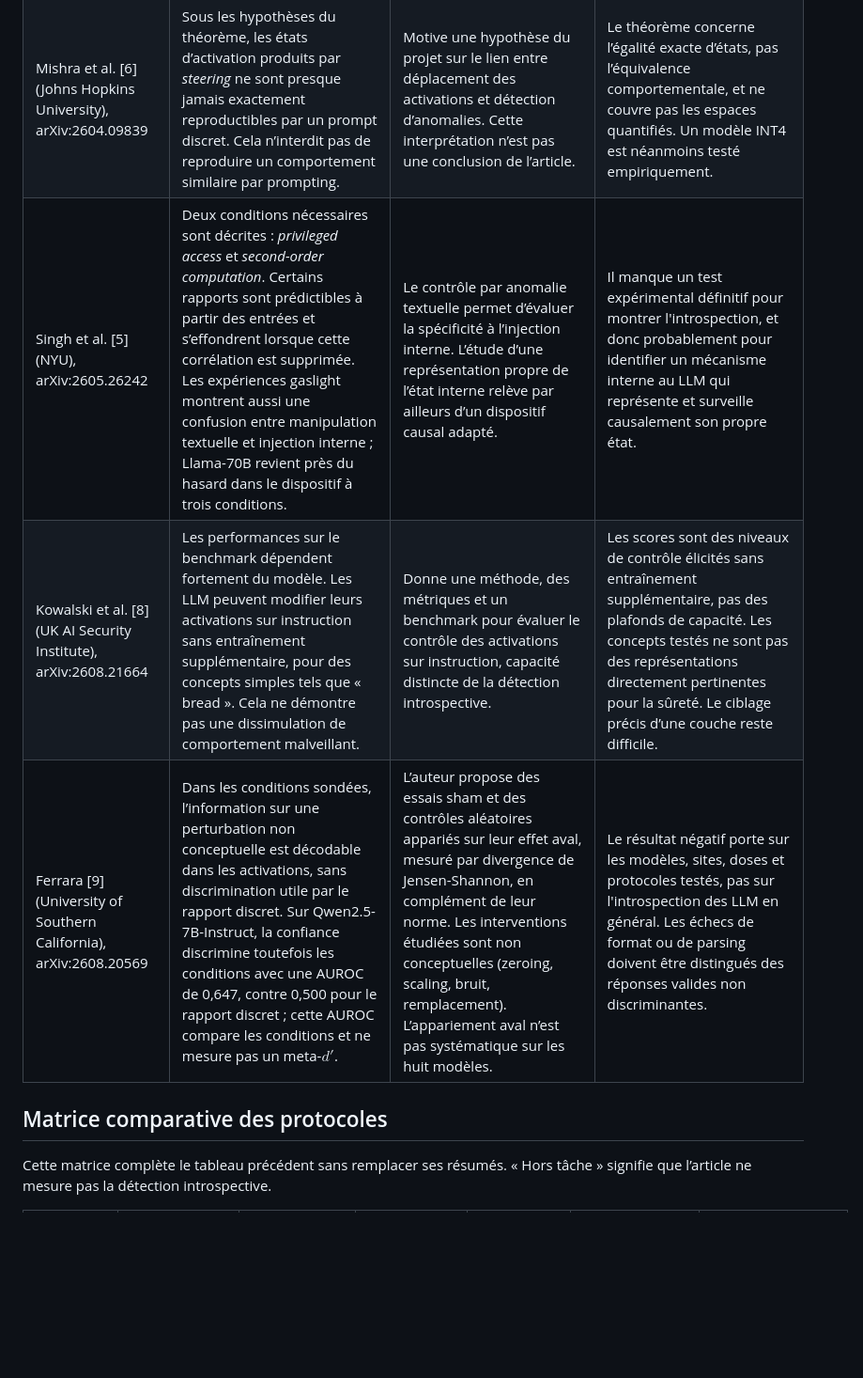
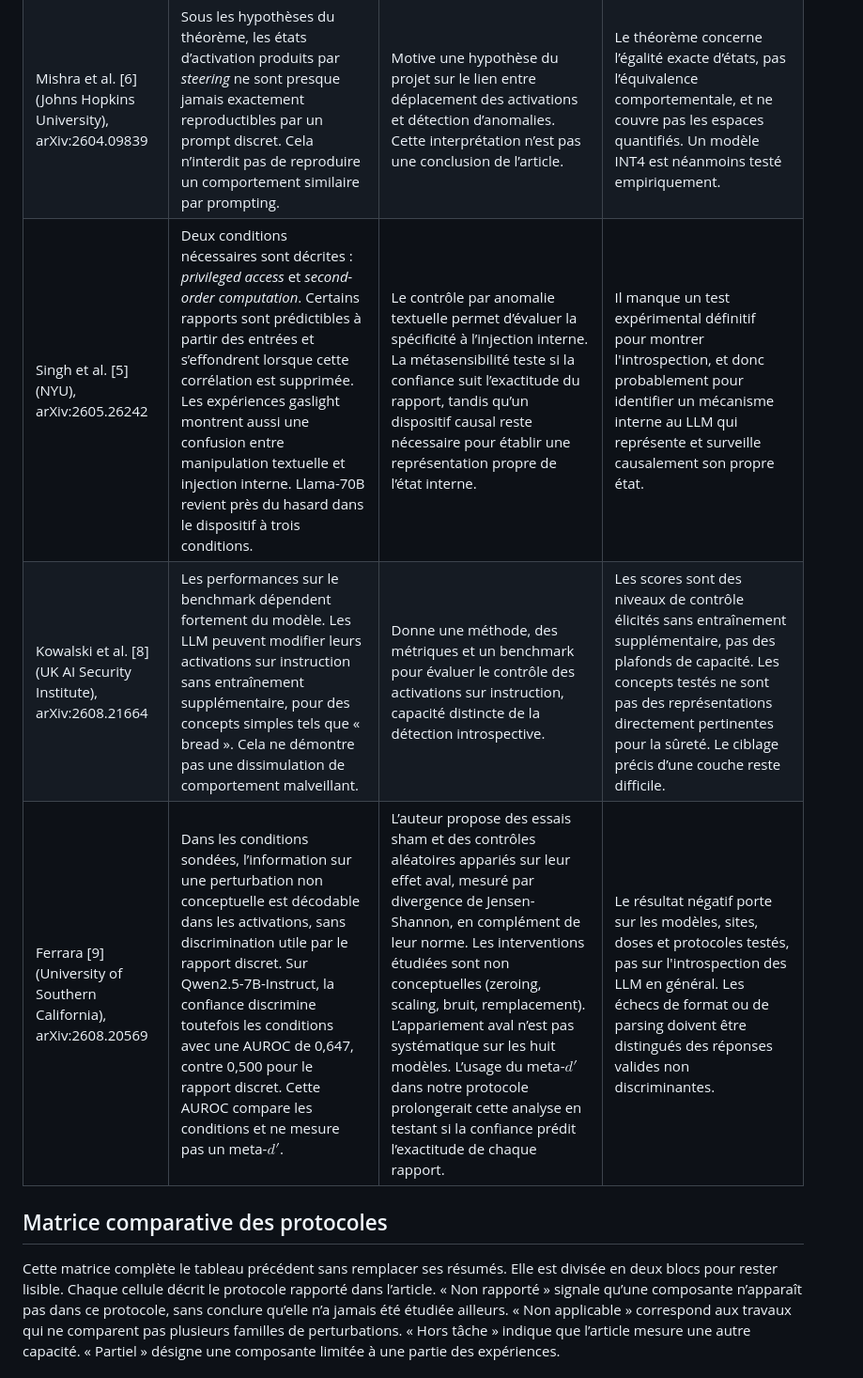
Before and after one commit to Elbysh/llm-introspection, a Markdown page: docs/propositions/synthese-bibliographique-corrigee.md, the part around one of its changes. Shown at 94% size. Drawn GitHub-style; blank space fills up the shorter version.

```diff
--- a/docs/propositions/synthese-bibliographique-corrigee.md
+++ b/docs/propositions/synthese-bibliographique-corrigee.md
@@ -38,11 +40,11 @@ Le projet prolonge ces travaux par la comparaison, dans un cadre commun, de dire
 | Fornasiere et al. [3] <br> (LawZero), arXiv:2604.17465 | Les modèles Llama, OLMo et Qwen étudiés localisent la phrase perturbée par *dropout* ou bruit gaussien avec au moins environ 80 % de réussite aux intensités suffisantes. La classification du type de perturbation est distincte et s’améliore avec des exemples en contexte. | Expérience de contrôle détaillée permettant d'évaluer des intensités de perturbations significatives à étudier. | Classification hétérogène sans exemples. Les gains en contexte empêchent de conclure à un échec général. Le choix forcé de localisation ne mesure pas les fausses déclarations de présence d’une perturbation, même si une condition à dose nulle est incluse. |
 | Nguyen et al. [7] <br> (Rice University), arXiv:2605.01167 | Le coût des perturbations sur les directions non ciblées est fortement corrélé à la performance ($r < -0,9$) dans l’analyse sur Qwen2.5-14B-Instruct, pour la direction et le balayage de coefficients étudiés. L’anisotropie observée implique qu’une même norme de *steering* peut avoir des effets différents selon la direction. Ce résultat ne porte pas sur la détectabilité. | Fournit une manière de quantifier et de contrôler l'impact réel d'une injection de *steering*. | La validation porte surtout sur du *steering* *harmful/harmless*. La généralisation à nos concepts d'introspection reste à vérifier. |
 | Mishra et al. [6] <br> (Johns Hopkins University), arXiv:2604.09839 | Sous les hypothèses du théorème, les états d’activation produits par *steering* ne sont presque jamais exactement reproductibles par un prompt discret. Cela n’interdit pas de reproduire un comportement similaire par prompting. | Motive une hypothèse du projet sur le lien entre déplacement des activations et détection d’anomalies. Cette interprétation n’est pas une conclusion de l’article. | Le théorème concerne l’égalité exacte d’états, pas l’équivalence comportementale, et ne couvre pas les espaces quantifiés. Un modèle INT4 est néanmoins testé empiriquement. |
-| Singh et al. [5] <br> (NYU), arXiv:2605.26242 | Deux conditions nécessaires sont décrites : *privileged access* et *second-order computation*. Certains rapports sont prédictibles à partir des entrées et s’effondrent lorsque cette corrélation est supprimée. Les expériences gaslight montrent aussi une confusion entre manipulation textuelle et injection interne ; Llama-70B revient près du hasard dans le dispositif à trois conditions. | Le contrôle par anomalie textuelle permet d’évaluer la spécificité à l’injection interne. L’étude d’une représentation propre de l’état interne relève par ailleurs d’un dispositif causal adapté. | Il manque un test expérimental définitif pour montrer l'introspection, et donc probablement pour identifier un mécanisme interne au LLM qui représente et surveille causalement son propre état. |
+| Singh et al. [5] <br> (NYU), arXiv:2605.26242 | Deux conditions nécessaires sont décrites : *privileged access* et *second-order computation*. Certains rapports sont prédictibles à partir des entrées et s’effondrent lorsque cette corrélation est supprimée. Les expériences gaslight montrent aussi une confusion entre manipulation textuelle et injection interne. Llama-70B revient près du hasard dans le dispositif à trois conditions. | Le contrôle par anomalie textuelle permet d’évaluer la spécificité à l’injection interne. La métasensibilité teste si la confiance suit l’exactitude du rapport, tandis qu’un dispositif causal reste nécessaire pour établir une représentation propre de l’état interne. | Il manque un test expérimental définitif pour montrer l'introspection, et donc probablement pour identifier un mécanisme interne au LLM qui représente et surveille causalement son propre état. |
 | Kowalski et al. [8] <br> (UK AI Security Institute), arXiv:2608.21664 | Les performances sur le benchmark dépendent fortement du modèle. Les LLM peuvent modifier leurs activations sur instruction sans entraînement supplémentaire, pour des concepts simples tels que « bread ». Cela ne démontre pas une dissimulation de comportement malveillant. | Donne une méthode, des métriques et un benchmark pour évaluer le contrôle des activations sur instruction, capacité distincte de la détection introspective. | Les scores sont des niveaux de contrôle élicités sans entraînement supplémentaire, pas des plafonds de capacité. Les concepts testés ne sont pas des représentations directement pertinentes pour la sûreté. Le ciblage précis d’une couche reste difficile. |
-| Ferrara [9] <br> (University of Southern California), arXiv:2608.20569 | Dans les conditions sondées, l’information sur une perturbation non conceptuelle est décodable dans les activations, sans discrimination utile par le rapport discret. Sur Qwen2.5-7B-Instruct, la confiance discrimine toutefois les conditions avec une AUROC de 0,647, contre 0,500 pour le rapport discret ; cette AUROC compare les conditions et ne mesure pas un meta-$d'$. | L’auteur propose des essais sham et des contrôles aléatoires appariés sur leur effet aval, mesuré par divergence de Jensen-Shannon, en complément de leur norme. Les interventions étudiées sont non conceptuelles (zeroing, scaling, bruit, remplacement). L’appariement aval n’est pas systématique sur les huit modèles. | Le résultat négatif porte sur les modèles, sites, doses et protocoles testés, pas sur l'introspection des LLM en général. Les échecs de format ou de parsing doivent être distingués des réponses valides non discriminantes. |
+| Ferrara [9] <br> (University of Southern California), arXiv:2608.20569 | Dans les conditions sondées, l’information sur une perturbation non conceptuelle est décodable dans les activations, sans discrimination utile par le rapport discret. Sur Qwen2.5-7B-Instruct, la confiance discrimine toutefois les conditions avec une AUROC de 0,647, contre 0,500 pour le rapport discret. Cette AUROC compare les conditions et ne mesure pas un meta-$d'$. | L’auteur propose des essais sham et des contrôles aléatoires appariés sur leur effet aval, mesuré par divergence de Jensen-Shannon, en complément de leur norme. Les interventions étudiées sont non conceptuelles (zeroing, scaling, bruit, remplacement). L’appariement aval n’est pas systématique sur les huit modèles. L’usage du meta-$d'$ dans notre protocole prolongerait cette analyse en testant si la confiance prédit l’exactitude de chaque rapport. | Le résultat négatif porte sur les modèles, sites, doses et protocoles testés, pas sur l'introspection des LLM en général. Les échecs de format ou de parsing doivent être distingués des réponses valides non discriminantes. |
 
 ## Matrice comparative des protocoles
 
-Cette matrice complète le tableau précédent sans remplacer ses résumés. « Hors tâche » signifie que l’article ne mesure pas la détection introspective.
+Cette matrice complète le tableau précédent sans remplacer ses résumés. Elle est divisée en deux blocs pour rester lisible. Chaque cellule décrit le protocole rapporté dans l’article. « Non rapporté » signale qu’une composante n’apparaît pas dans ce protocole, sans conclure qu’elle n’a jamais été étudiée ailleurs. « Non applicable » correspond aux travaux qui ne comparent pas plusieurs familles de perturbations. « Hors tâche » indique que l’article mesure une autre capacité. « Partiel » désigne une composante limitée à une partie des expériences.
 
```
Also changed, not shown: other parts of docs/propositions/synthese-bibliographique-corrigee.md (+34 -13 lines).
